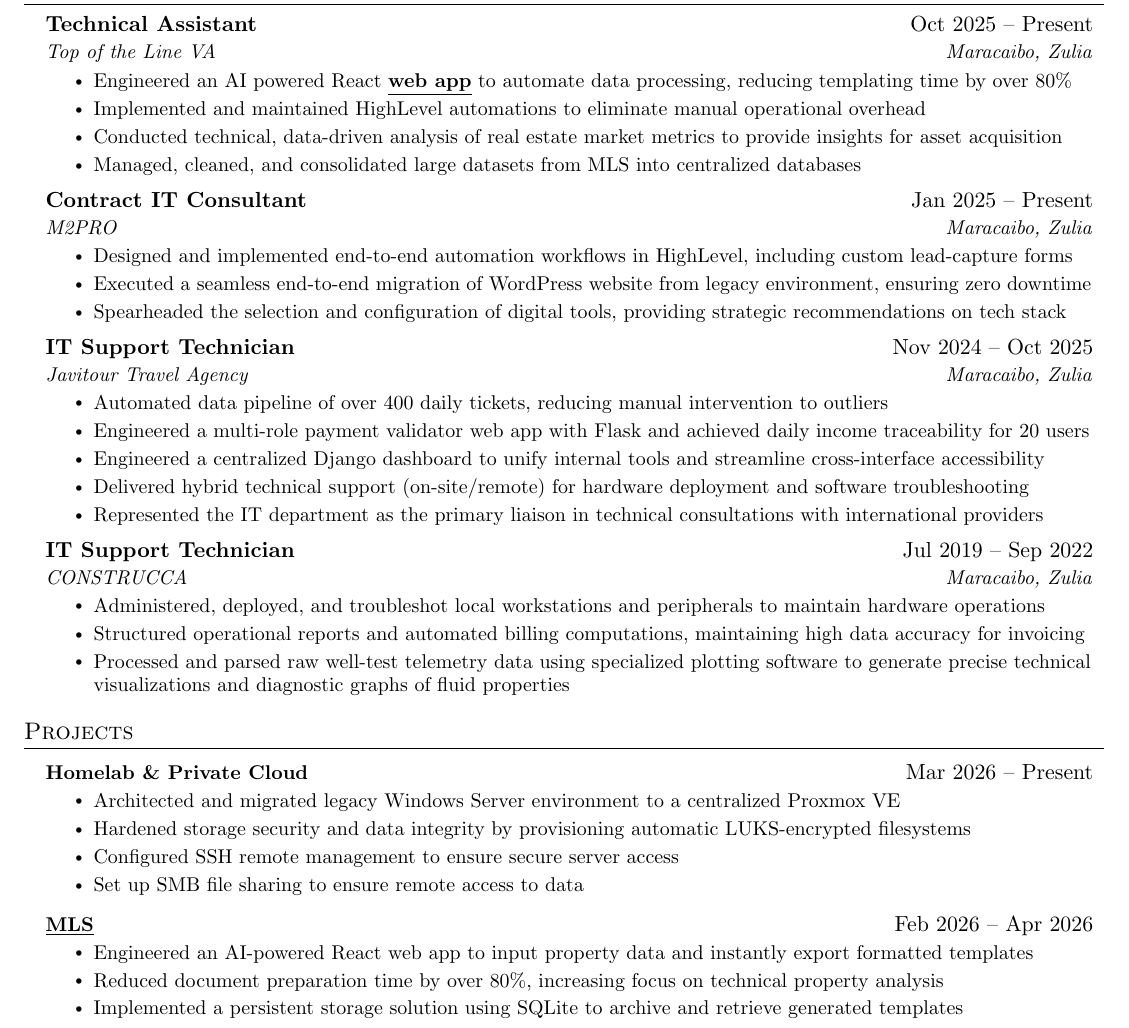
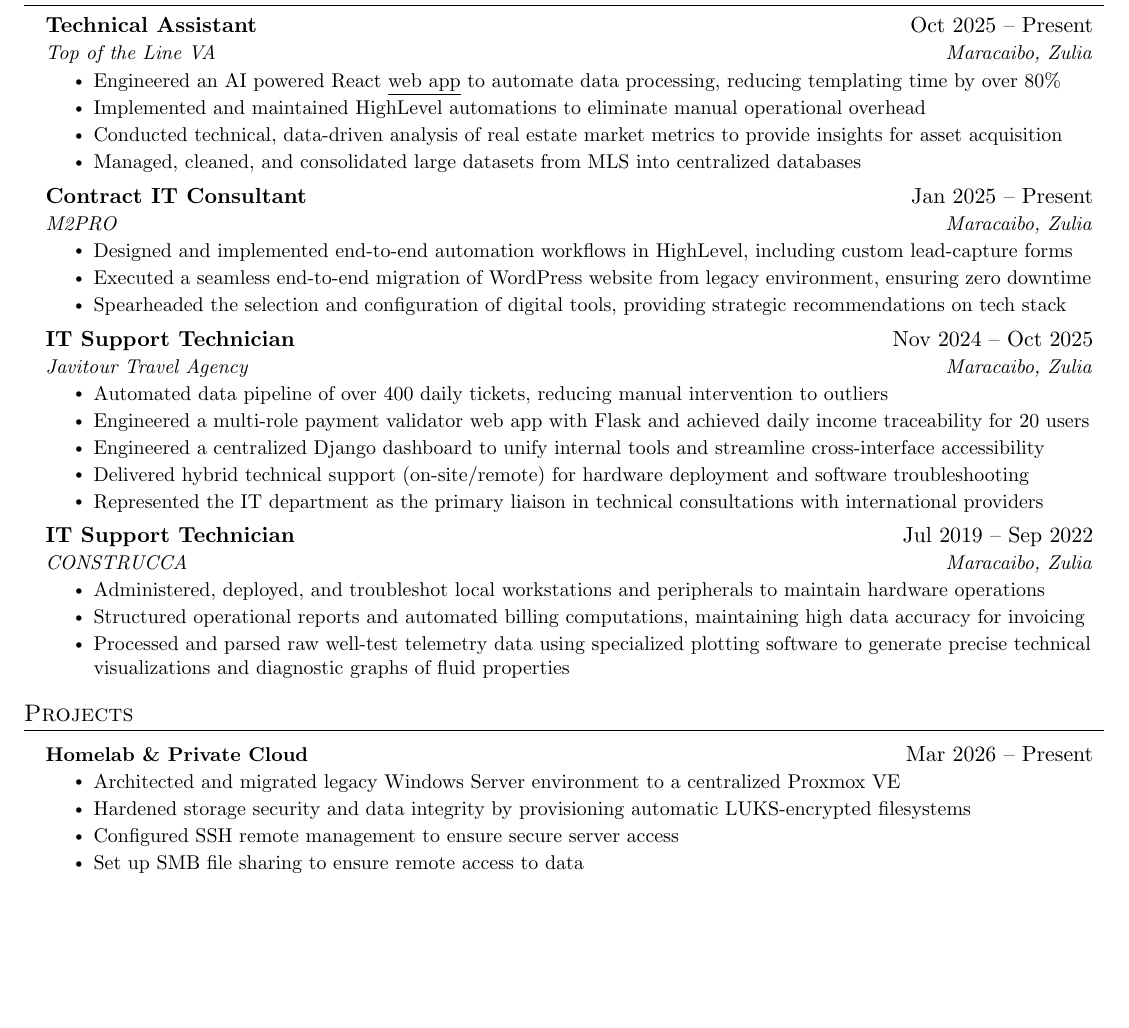
Before and after one commit to jurdanetac/resume, a LaTeX document (english.tex): part of page 1 of 2 before the commit and part of the page after it, cut so that both start at the same text, the shorter picture padded with empty space. Compiled offline with pdfLaTeX.

Commit message:
Remove redundant project

```diff
--- a/english.tex
+++ b/english.tex
@@ -141,7 +141,7 @@
       {Technical Assistant}{Oct 2025 -- Present}
       {Top of the Line VA}{Maracaibo, Zulia}
       \resumeItemListStart
-        \resumeItem{Engineered an AI powered React \href{https://github.com/jurdanetac/mls}{\underline{\textbf{web app}}} to automate data processing, reducing templating time by over 80\%}
+        \resumeItem{Engineered an AI powered React \href{https://github.com/jurdanetac/mls}{\underline{web app}} to automate data processing, reducing templating time by over 80\%}
         \resumeItem{Implemented and maintained HighLevel automations to eliminate manual operational overhead}
         \resumeItem{Conducted technical, data-driven analysis of real estate market metrics to provide insights for asset acquisition}
         \resumeItem{Managed, cleaned, and consolidated large datasets from MLS into centralized databases}
@@ -192,13 +192,13 @@
           \resumeItem{Set up SMB file sharing to ensure remote access to data}
         \resumeItemListEnd
 
-      \resumeProjectHeading
-          {\href{https://github.com/jurdanetac/mls}{\underline{\textbf{MLS}}}}{Feb 2026 -- Apr 2026}
-          \resumeItemListStart
-            \resumeItem{Engineered an AI-powered React web app to input property data and instantly export formatted templates}
-            \resumeItem{Reduced document preparation time by over 80\%, increasing focus on technical property analysis}
-            \resumeItem{Implemented a persistent storage solution using SQLite to archive and retrieve generated templates}
-          \resumeItemListEnd
+%      \resumeProjectHeading
+%          {\href{https://github.com/jurdanetac/mls}{\underline{\textbf{MLS}}}}{Feb 2026 -- Apr 2026}
+%          \resumeItemListStart
+%            \resumeItem{Engineered an AI-powered React web app to input property data and instantly export formatted templates}
+%            \resumeItem{Reduced document preparation time by over 80\%, increasing focus on technical property analysis}
+%            \resumeItem{Implemented a persistent storage solution using SQLite to archive and retrieve generated templates}
+%          \resumeItemListEnd
 
 %      \resumeProjectHeading
 %          {\href{https://github.com/jurdanetac/fullstackopen}{\underline{\textbf{Full Stack Open}}}}{Dec 2023 -- May 2024}
```
